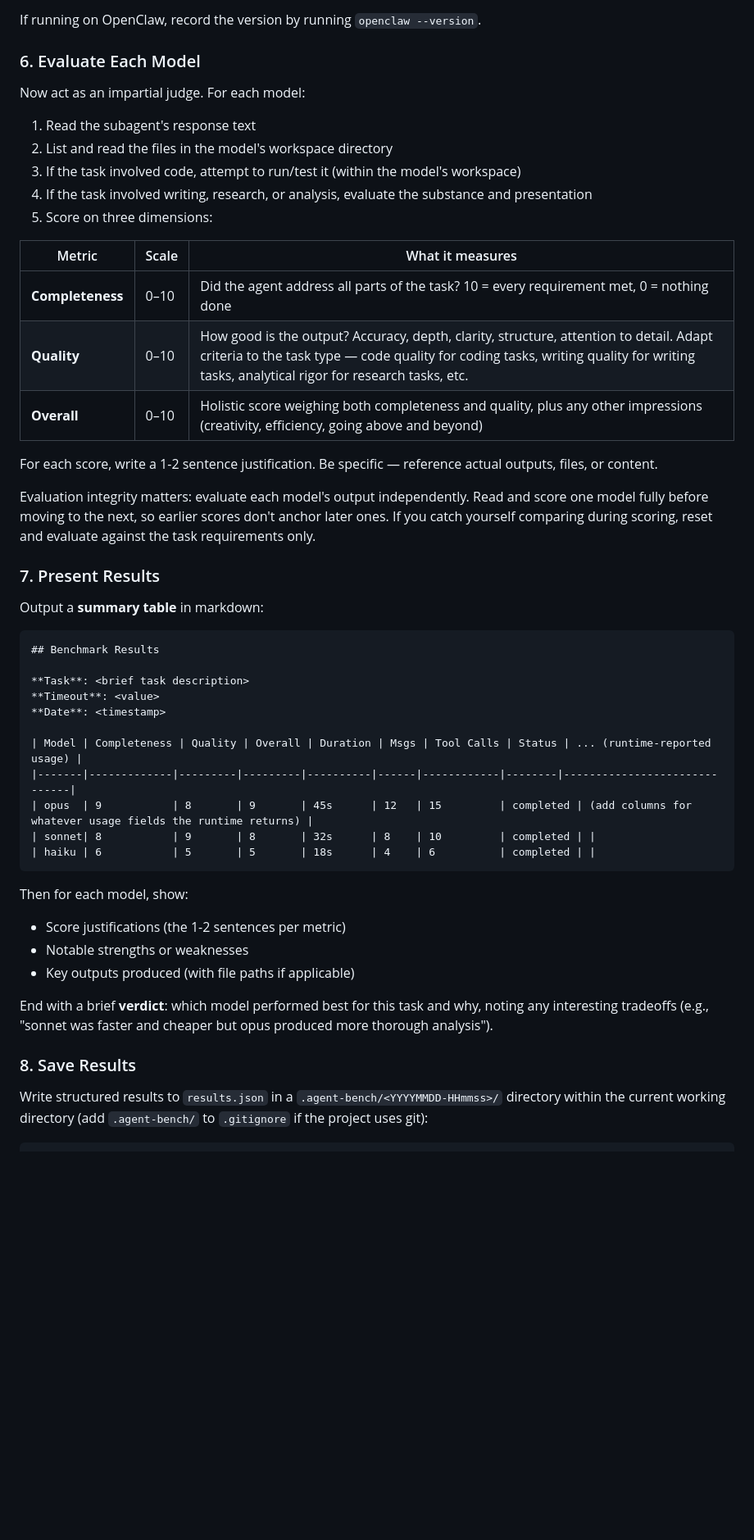
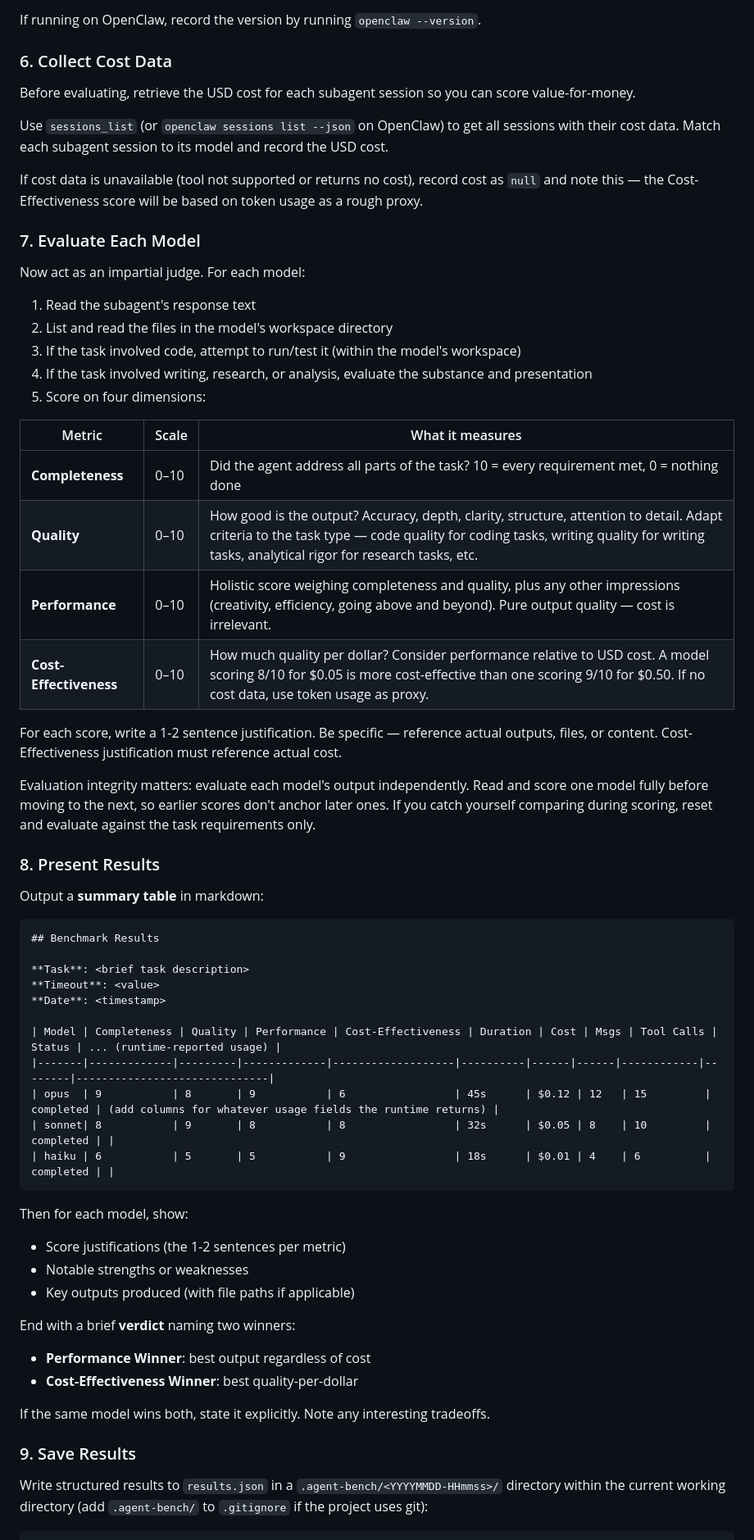
Before and after one commit to unifai-network/skills, a Markdown page: agent-bench/SKILL.md, the part around one of its changes. Shown at 82% size. Drawn GitHub-style; blank space fills up the shorter version.

Commit message:
feat(agent-bench): dual-winner scoring — Performance + Cost-Effectiveness
Replace single Overall score with Performance (pure quality) and
Cost-Effectiveness (quality per dollar). Judge now collects USD cost
data via sessions_list before scoring, and names two winners.

Co-Authored-By: Claude Opus 4.6 (1M context) <noreply@anthropic.com>

````diff
--- a/agent-bench/SKILL.md
+++ b/agent-bench/SKILL.md
@@ -75,7 +75,15 @@ Auto-classify the benchmark task into one or more categories from: `coding`, `wr
 
 If running on OpenClaw, record the version by running `openclaw --version`.
 
-### 6. Evaluate Each Model
+### 6. Collect Cost Data
+
+Before evaluating, retrieve the USD cost for each subagent session so you can score value-for-money.
+
+Use `sessions_list` (or `openclaw sessions list --json` on OpenClaw) to get all sessions with their cost data. Match each subagent session to its model and record the USD cost.
+
+If cost data is unavailable (tool not supported or returns no cost), record cost as `null` and note this — the Cost-Effectiveness score will be based on token usage as a rough proxy.
+
+### 7. Evaluate Each Model
 
 Now act as an impartial judge. For each model:
 
@@ -83,19 +91,20 @@ Now act as an impartial judge. For each model:
 2. List and read the files in the model's workspace directory
 3. If the task involved code, attempt to run/test it (within the model's workspace)
 4. If the task involved writing, research, or analysis, evaluate the substance and presentation
-5. Score on three dimensions:
+5. Score on four dimensions:
 
 | Metric | Scale | What it measures |
 |--------|-------|------------------|
 | **Completeness** | 0–10 | Did the agent address all parts of the task? 10 = every requirement met, 0 = nothing done |
 | **Quality** | 0–10 | How good is the output? Accuracy, depth, clarity, structure, attention to detail. Adapt criteria to the task type — code quality for coding tasks, writing quality for writing tasks, analytical rigor for research tasks, etc. |
-| **Overall** | 0–10 | Holistic score weighing both completeness and quality, plus any other impressions (creativity, efficiency, going above and beyond) |
+| **Performance** | 0–10 | Holistic score weighing completeness and quality, plus any other impressions (creativity, efficiency, going above and beyond). Pure output quality — cost is irrelevant. |
+| **Cost-Effectiveness** | 0–10 | How much quality per dollar? Consider performance relative to USD cost. A model scoring 8/10 for $0.05 is more cost-effective than one scoring 9/10 for $0.50. If no cost data, use token usage as proxy. |
 
-For each score, write a 1-2 sentence justification. Be specific — reference actual outputs, files, or content.
+For each score, write a 1-2 sentence justification. Be specific — reference actual outputs, files, or content. Cost-Effectiveness justification must reference actual cost.
 
 Evaluation integrity matters: evaluate each model's output independently. Read and score one model fully before moving to the next, so earlier scores don't anchor later ones. If you catch yourself comparing during scoring, reset and evaluate against the task requirements only.
 
-### 7. Present Results
+### 8. Present Results
 
 Output a **summary table** in markdown:
 
@@ -106,11 +115,11 @@ Output a **summary table** in markdown:
 **Timeout**: <value>
 **Date**: <timestamp>
 
-| Model | Completeness | Quality | Overall | Duration | Msgs | Tool Calls | Status | ... (runtime-reported usage) |
-|-------|-------------|---------|---------|----------|------|------------|--------|------------------------------|
-| opus  | 9           | 8       | 9       | 45s      | 12   | 15         | completed | (add columns for whatever usage fields the runtime returns) |
-| sonnet| 8           | 9       | 8       | 32s      | 8    | 10         | completed | |
-| haiku | 6           | 5       | 5       | 18s      | 4    | 6          | completed | |
+| Model | Completeness | Quality | Performance | Cost-Effectiveness | Duration | Cost | Msgs | Tool Calls | Status | ... (runtime-reported usage) |
+|-------|-------------|---------|-------------|-------------------|----------|------|------|------------|--------|------------------------------|
+| opus  | 9           | 8       | 9           | 6                 | 45s      | $0.12 | 12   | 15         | completed | (add columns for whatever usage fields the runtime returns) |
+| sonnet| 8           | 9       | 8           | 8                 | 32s      | $0.05 | 8    | 10         | completed | |
+| haiku | 6           | 5       | 5           | 9                 | 18s      | $0.01 | 4    | 6          | completed | |
 ```
 
 Then for each model, show:
@@ -118,9 +127,13 @@ Then for each model, show:
 - Notable strengths or weaknesses
 - Key outputs produced (with file paths if applicable)
 
-End with a brief **verdict**: which model performed best for this task and why, noting any interesting tradeoffs (e.g., "sonnet was faster and cheaper but opus produced more thorough analysis").
+End with a brief **verdict** naming two winners:
+- **Performance Winner**: best output regardless of cost
+- **Cost-Effectiveness Winner**: best quality-per-dollar
 
-### 8. Save Results
+If the same model wins both, state it explicitly. Note any interesting tradeoffs.
+
+### 9. Save Results
 
 Write structured results to `results.json` in a `.agent-bench/<YYYYMMDD-HHmmss>/` directory within the current working directory (add `.agent-bench/` to `.gitignore` if the project uses git):
 
````
Also changed, not shown: other parts of agent-bench/SKILL.md (+9 -4 lines).
